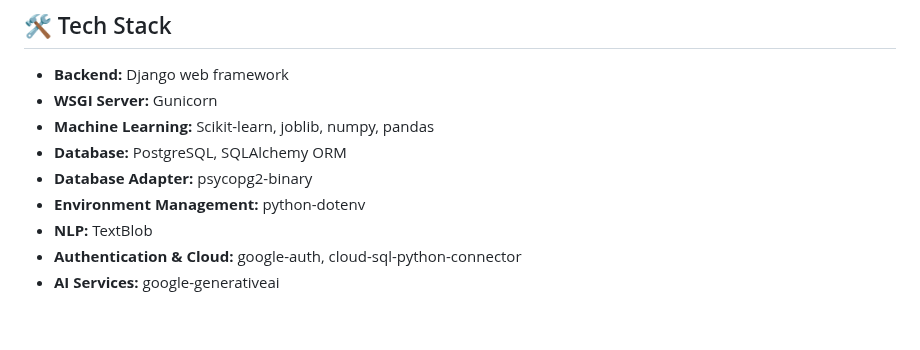
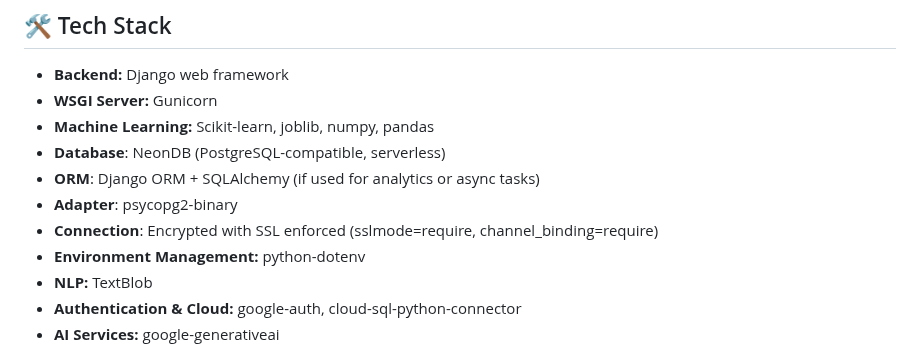
Before and after one commit to sahilshaik13/fraud-detection, a Markdown page: README.md, the part around one of its changes. Drawn GitHub-style; blank space fills up the shorter version.

```diff
--- a/README.md
+++ b/README.md
@@ -29,8 +29,10 @@ Job Posting Fraudulent Detection is a comprehensive machine learning project tha
 - **Backend:** Django web framework
 - **WSGI Server:** Gunicorn
 - **Machine Learning:** Scikit-learn, joblib, numpy, pandas
-- **Database:** PostgreSQL, SQLAlchemy ORM
-- **Database Adapter:** psycopg2-binary
+- **Database**: NeonDB (PostgreSQL-compatible, serverless)
+- **ORM**: Django ORM + SQLAlchemy (if used for analytics or async tasks)
+- **Adapter**: psycopg2-binary
+- **Connection**: Encrypted with SSL enforced (sslmode=require, channel_binding=require)
 - **Environment Management:** python-dotenv
 - **NLP:** TextBlob
 - **Authentication & Cloud:** google-auth, cloud-sql-python-connector
```
Also changed, not shown: other parts of README.md (+22 -14 lines).
